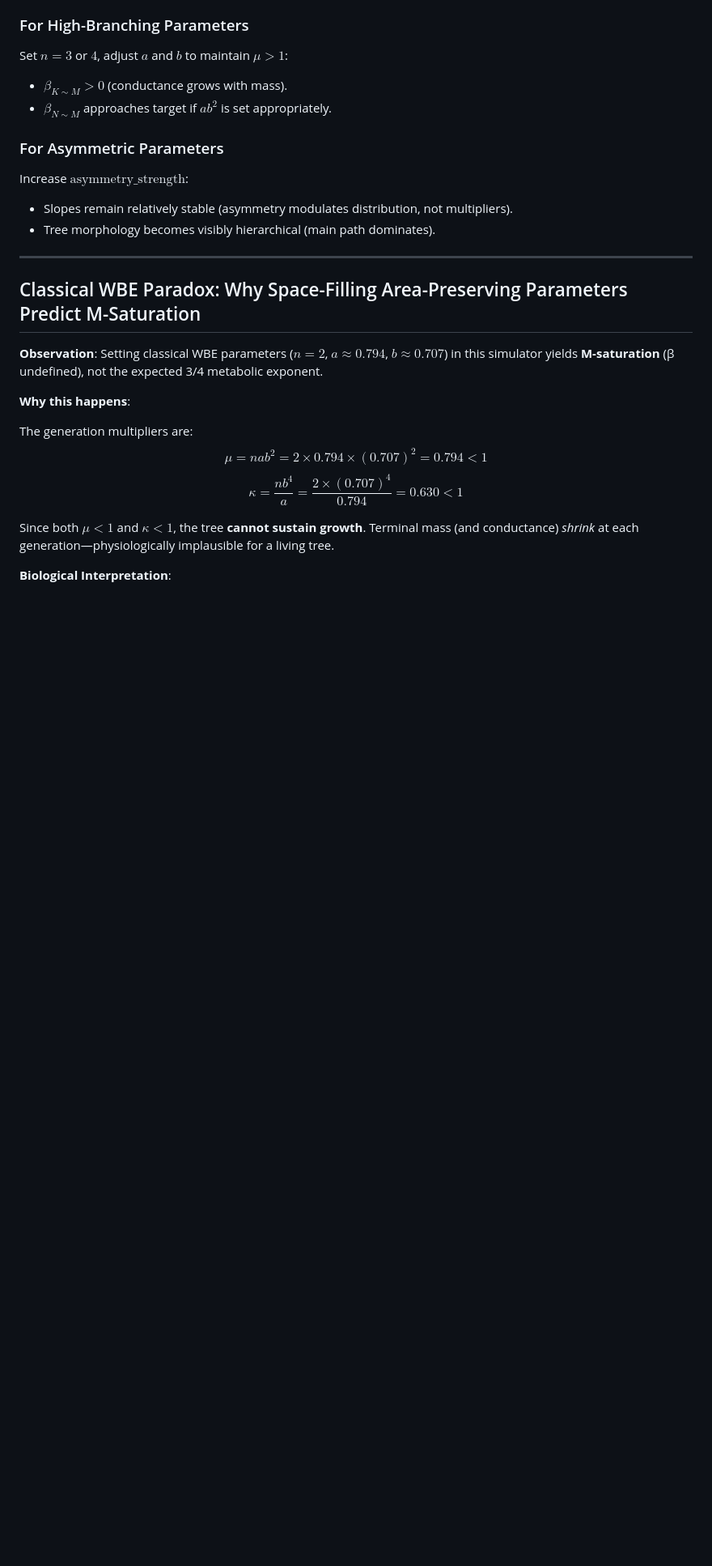
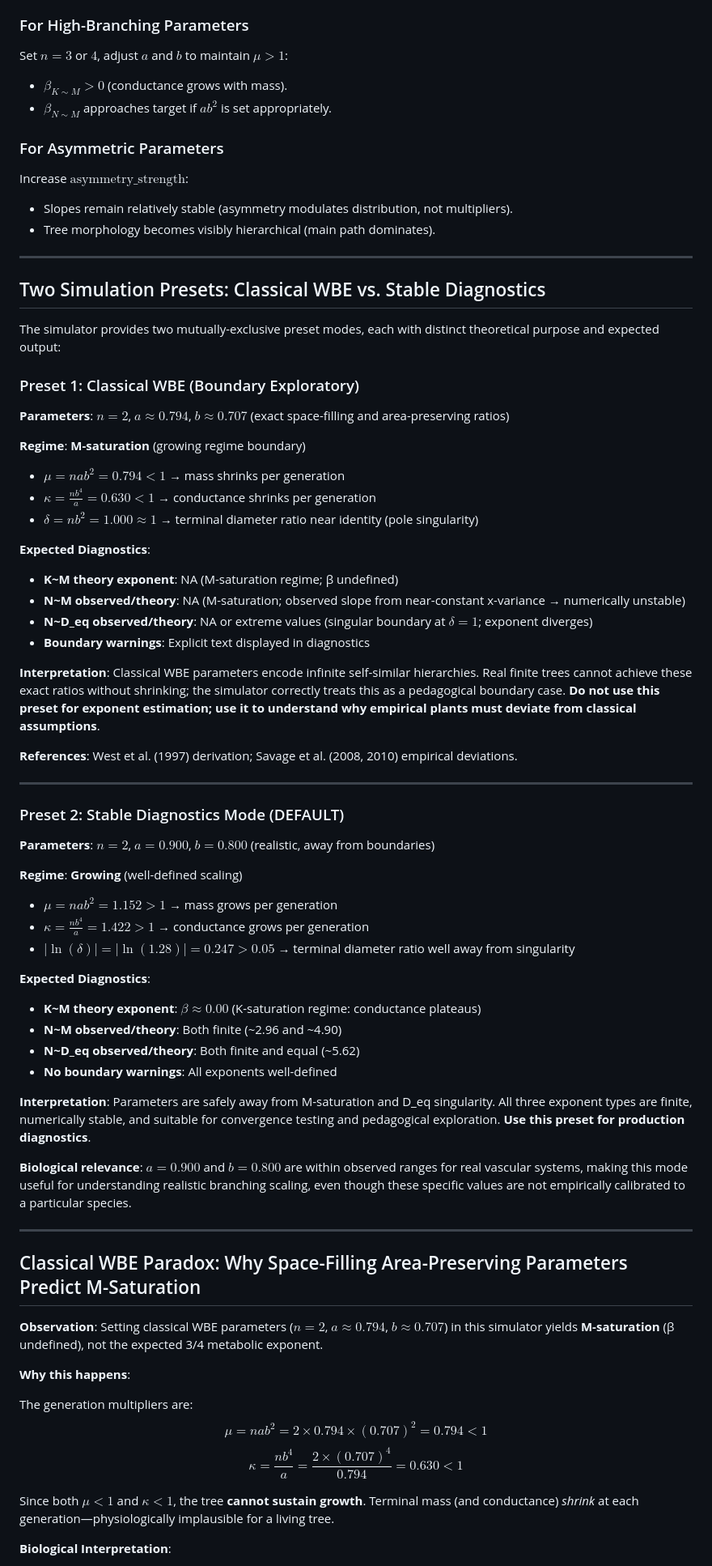
Before and after one commit to benquist/Scaling_Tree_Architecture, a Markdown page: wbeBranchingPlatform/README.md, the part around one of its changes. Shown at 81% size. GitHub-like rendering; blank space fills up the shorter version.

Commit message:
wbeBranchingPlatform: Add explicit preset theory documentation for team review
Added comprehensive section 'Two Simulation Presets: Classical WBE vs. Stable Diagnostics'
that explains:

1. CLASSICAL WBE (Boundary Exploratory):
   - Parameters: n=2, a=0.794, b=0.707 (exact space-filling + area-preserving)
   - Regime: M-saturation (μ < 1, κ < 1)
   - Expected output: N~M = NA, N~D_eq = NA or extreme (boundary artifacts)
   - Interpretation: Pedagogical boundary case; not for exponent estimation

2. STABLE DIAGNOSTICS MODE (DEFAULT):
   - Parameters: n=2, a=0.900, b=0.800 (realistic, away from boundaries)
   - Regime: Growing (μ = 1.152 > 1, κ = 1.422 > 1)
   - Expected output: All three exponents finite and numerically stable
   - Interpretation: Safe for production diagnostics

Explicit rationale for why classical preset produces NA/unstable leaf exponents:
- μ < 1 → M-saturation regime (mass shrinks per generation)
- δ ≈ 1 → singular boundary for N~D_eq

This documentation enables team review of code/theory alignment and clarifies that
NA exponents at classical preset are EXPECTED behavior, not bugs.

```diff
--- a/wbeBranchingPlatform/README.md
+++ b/wbeBranchingPlatform/README.md
@@ -198,6 +198,52 @@ Increase $\text{asymmetry\_strength}$:
 
 ---
 
+## Two Simulation Presets: Classical WBE vs. Stable Diagnostics
+
+The simulator provides two mutually-exclusive preset modes, each with distinct theoretical purpose and expected output:
+
+### Preset 1: Classical WBE (Boundary Exploratory)
+
+**Parameters**: $n=2$, $a \approx 0.794$, $b \approx 0.707$ (exact space-filling and area-preserving ratios)
+
+**Regime**: **M-saturation** (growing regime boundary)
+- $\mu = nab^2 = 0.794 < 1$ → mass shrinks per generation
+- $\kappa = \frac{nb^4}{a} = 0.630 < 1$ → conductance shrinks per generation
+- $\delta = nb^2 = 1.000 \approx 1$ → terminal diameter ratio near identity (pole singularity)
+
+**Expected Diagnostics**:
+- **K~M theory exponent**: NA (M-saturation regime; β undefined)
+- **N~M observed/theory**: NA (M-saturation; observed slope from near-constant x-variance → numerically unstable)
+- **N~D_eq observed/theory**: NA or extreme values (singular boundary at $\delta = 1$; exponent diverges)
+- **Boundary warnings**: Explicit text displayed in diagnostics
+
+**Interpretation**: Classical WBE parameters encode infinite self-similar hierarchies. Real finite trees cannot achieve these exact ratios without shrinking; the simulator correctly treats this as a pedagogical boundary case. **Do not use this preset for exponent estimation; use it to understand why empirical plants must deviate from classical assumptions**.
+
+**References**: West et al. (1997) derivation; Savage et al. (2008, 2010) empirical deviations.
+
+---
+
+### Preset 2: Stable Diagnostics Mode (DEFAULT)
+
+**Parameters**: $n=2$, $a = 0.900$, $b = 0.800$ (realistic, away from boundaries)
+
+**Regime**: **Growing** (well-defined scaling)
+- $\mu = nab^2 = 1.152 > 1$ → mass grows per generation
+- $\kappa = \frac{nb^4}{a} = 1.422 > 1$ → conductance grows per generation
+- $|\ln(\delta)| = |\ln(1.28)| = 0.247 > 0.05$ → terminal diameter ratio well away from singularity
+
+**Expected Diagnostics**:
+- **K~M theory exponent**: $\beta \approx 0.00$ (K-saturation regime: conductance plateaus)
+- **N~M observed/theory**: Both finite (~2.96 and ~4.90)
+- **N~D_eq observed/theory**: Both finite and equal (~5.62)
+- **No boundary warnings**: All exponents well-defined
+
+**Interpretation**: Parameters are safely away from M-saturation and D_eq singularity. All three exponent types are finite, numerically stable, and suitable for convergence testing and pedagogical exploration. **Use this preset for production diagnostics**.
+
+**Biological relevance**: $a=0.900$ and $b=0.800$ are within observed ranges for real vascular systems, making this mode useful for understanding realistic branching scaling, even though these specific values are not empirically calibrated to a particular species.
+
+---
+
 ## Classical WBE Paradox: Why Space-Filling Area-Preserving Parameters Predict M-Saturation
 
 **Observation**: Setting classical WBE parameters ($n=2$, $a \approx 0.794$, $b \approx 0.707$) in this simulator yields **M-saturation** (β undefined), not the expected 3/4 metabolic exponent.
```
Also changed, not shown: other parts of wbeBranchingPlatform/README.md (+11 -2 lines).
